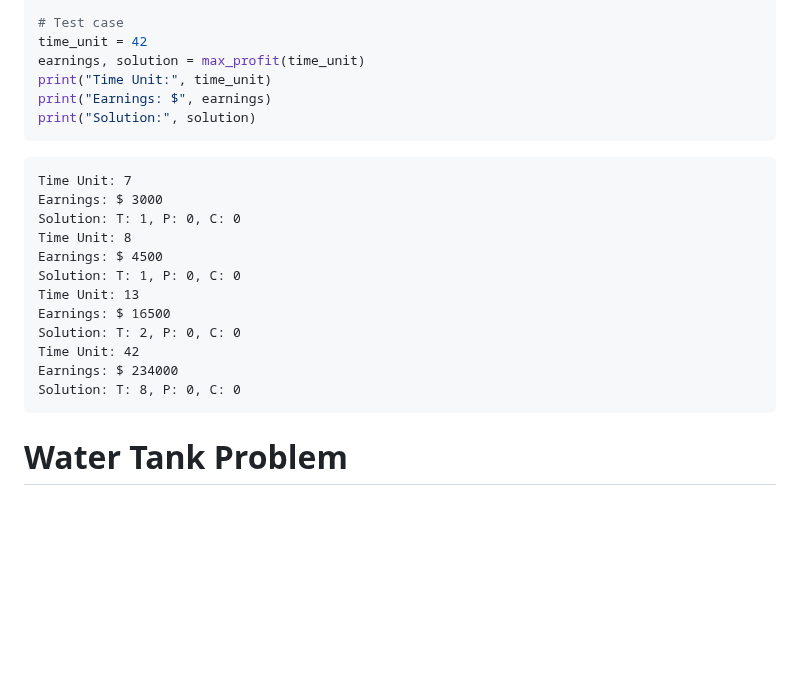
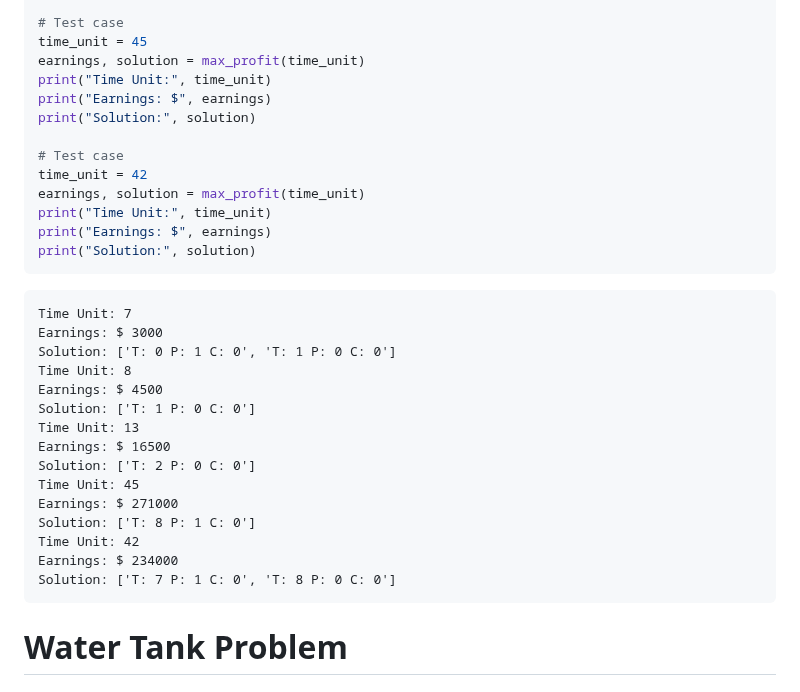
Before and after one commit to Bhuvaneshbhuvi93/IO-Factory, a Markdown page: README.md, the part around the change. Rendered like a GitHub page; blank space fills up the shorter version.

````diff
--- a/README.md
+++ b/README.md
@@ -92,6 +92,13 @@ print("Earnings: $", earnings)
 print("Solution:", solution)
 
 # Test case
+time_unit = 45
+earnings, solution = max_profit(time_unit)
+print("Time Unit:", time_unit)
+print("Earnings: $", earnings)
+print("Solution:", solution)
+
+# Test case
 time_unit = 42
 earnings, solution = max_profit(time_unit)
 print("Time Unit:", time_unit)
@@ -101,16 +108,19 @@ print("Solution:", solution)
 ```output
 Time Unit: 7
 Earnings: $ 3000
-Solution: T: 1, P: 0, C: 0
+Solution: ['T: 0 P: 1 C: 0', 'T: 1 P: 0 C: 0']
 Time Unit: 8
 Earnings: $ 4500
-Solution: T: 1, P: 0, C: 0
+Solution: ['T: 1 P: 0 C: 0']
 Time Unit: 13
 Earnings: $ 16500
-Solution: T: 2, P: 0, C: 0
+Solution: ['T: 2 P: 0 C: 0']
+Time Unit: 45
+Earnings: $ 271000
+Solution: ['T: 8 P: 1 C: 0']
 Time Unit: 42
 Earnings: $ 234000
-Solution: T: 8, P: 0, C: 0
+Solution: ['T: 7 P: 1 C: 0', 'T: 8 P: 0 C: 0']
 ```
 
 # Water Tank Problem
````
